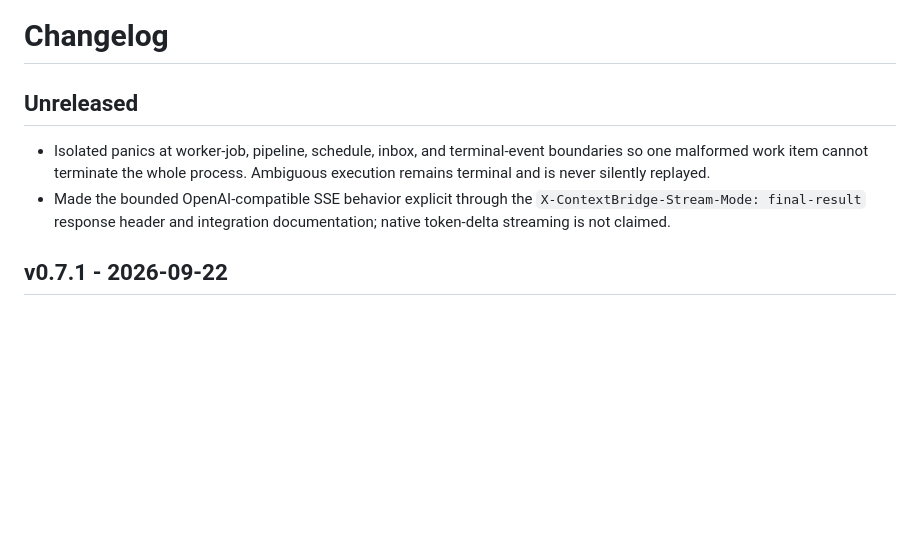
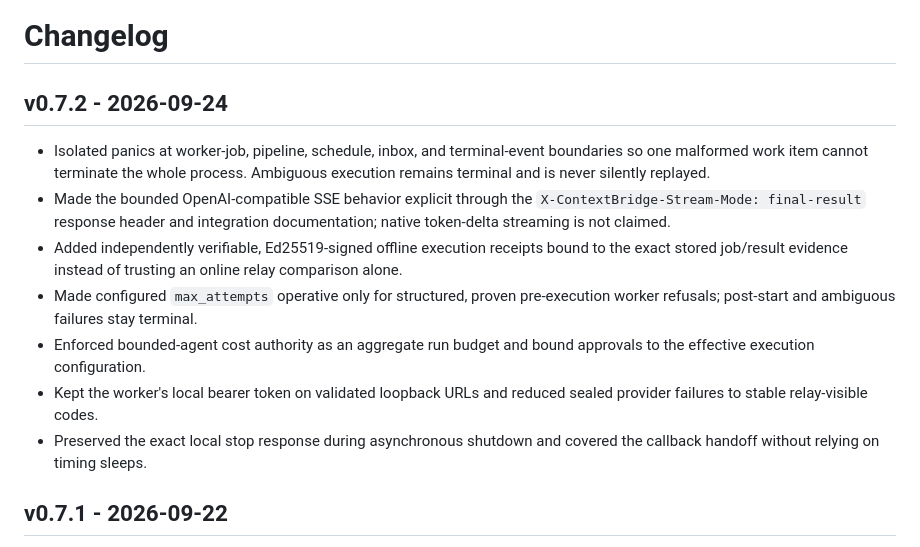
Before and after one commit to IamAngusU/ContextBridge, a Markdown page: CHANGELOG.md, the part around the change. Drawn GitHub-style; blank space fills up the shorter version.

Commit message:
docs: prepare v0.7.2 release

```diff
--- a/CHANGELOG.md
+++ b/CHANGELOG.md
@@ -1,6 +1,6 @@
 # Changelog
 
-## Unreleased
+## v0.7.2 - 2026-09-24
 
 - Isolated panics at worker-job, pipeline, schedule, inbox, and terminal-event
   boundaries so one malformed work item cannot terminate the whole process.
@@ -8,6 +8,18 @@
 - Made the bounded OpenAI-compatible SSE behavior explicit through the
   `X-ContextBridge-Stream-Mode: final-result` response header and integration
   documentation; native token-delta streaming is not claimed.
+- Added independently verifiable, Ed25519-signed offline execution receipts
+  bound to the exact stored job/result evidence instead of trusting an online
+  relay comparison alone.
+- Made configured `max_attempts` operative only for structured, proven
+  pre-execution worker refusals; post-start and ambiguous failures stay
+  terminal.
+- Enforced bounded-agent cost authority as an aggregate run budget and bound
+  approvals to the effective execution configuration.
+- Kept the worker's local bearer token on validated loopback URLs and reduced
+  sealed provider failures to stable relay-visible codes.
+- Preserved the exact local stop response during asynchronous shutdown and
+  covered the callback handoff without relying on timing sleeps.
 
 ## v0.7.1 - 2026-09-22
 
```
